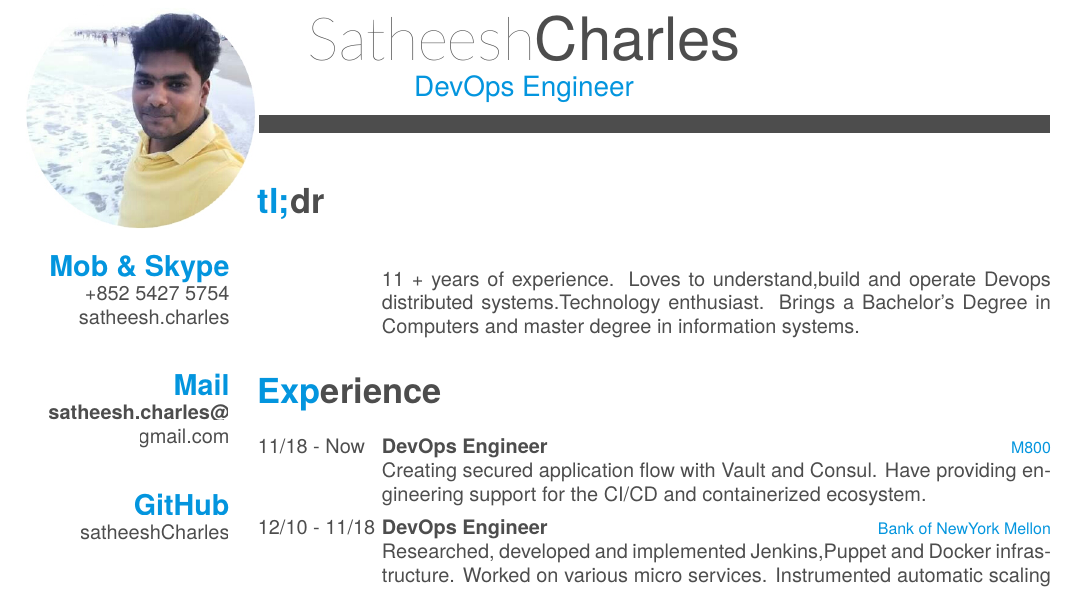
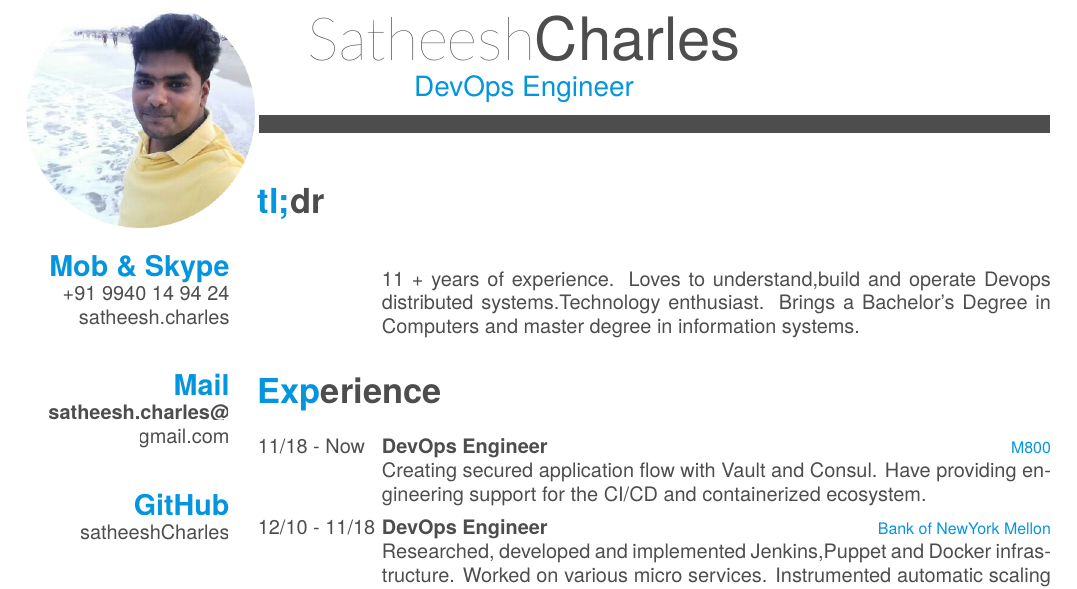
Before and after one commit to satheeshCharles/SatheeshCharles_DevOps_Profile, a LaTeX CV (cv.tex): part of the page, cut so that both start at the same text. Compiled offline with XeLaTeX; a missing font is replaced by an installed copy or a similar font.

Commit message:
Updates from ShareLaTeX

```diff
--- a/cv.tex
+++ b/cv.tex
@@ -67,7 +67,7 @@
    % India
    % ~
   \section{Mob \& Skype}
-    +852 5427 5754
+    +91 9940 14 94 24
     satheesh.charles
     ~
   \section{Mail}
```
